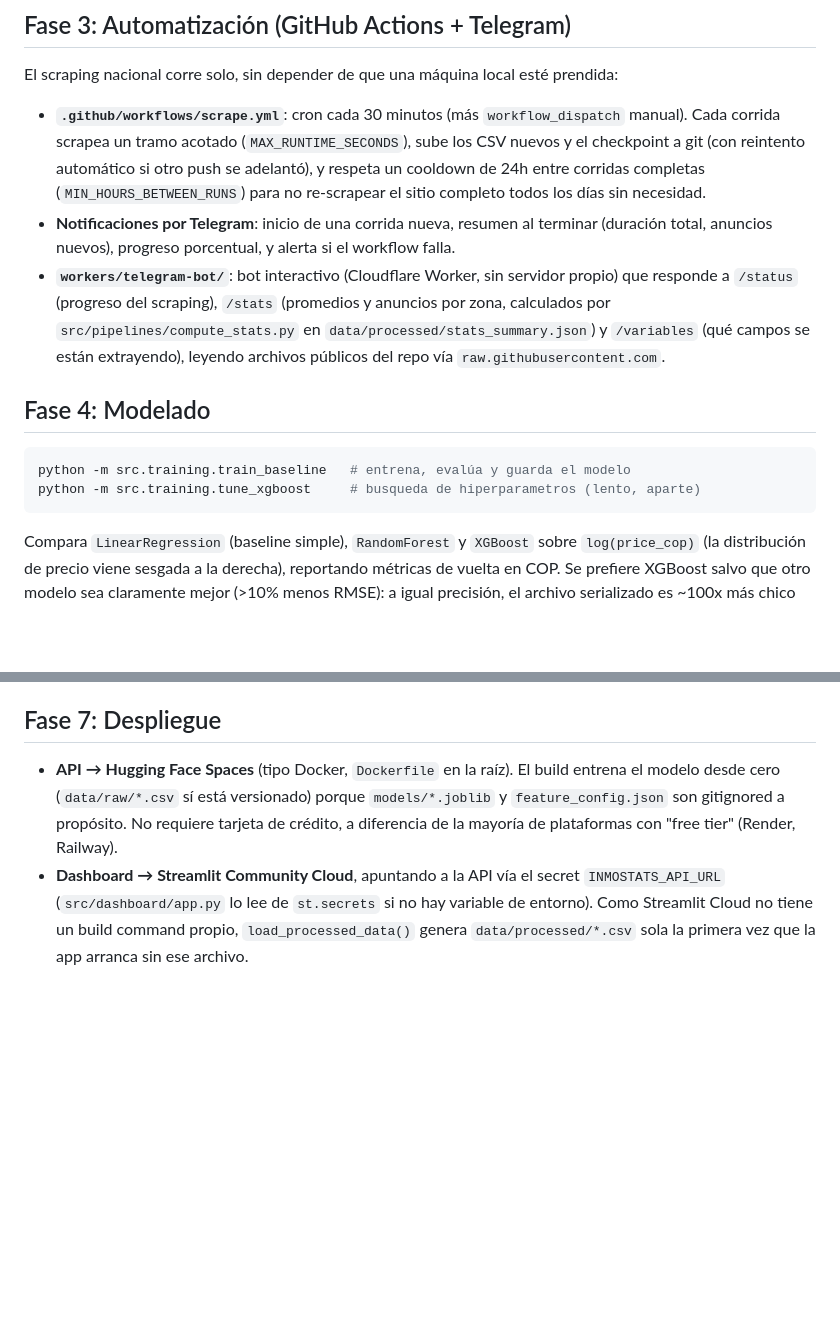
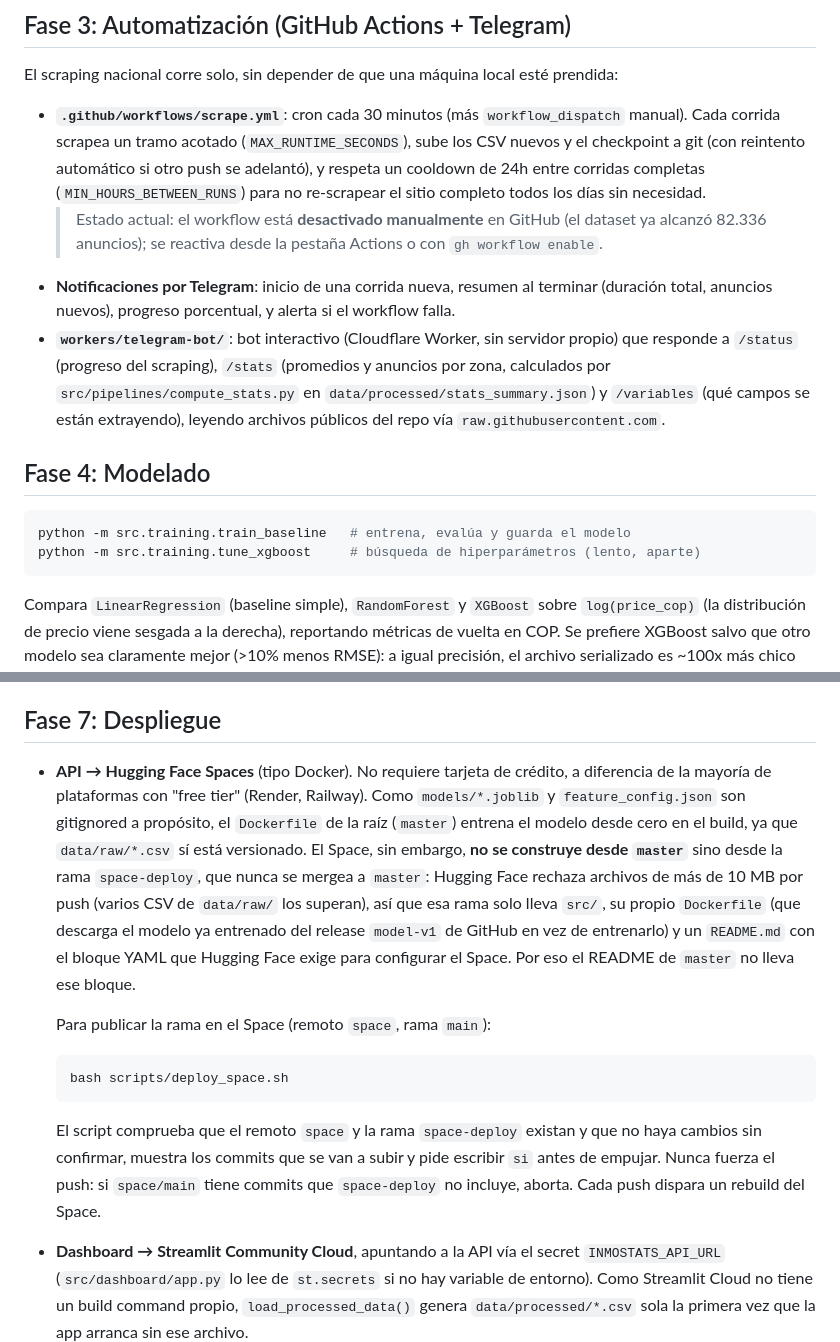
Before and after one commit to FaiberCh/inmostats, a Markdown page: README.md, 2 parts joined by grey strips. Drawn GitHub-style; blank space fills up the shorter version.

````diff
--- a/README.md
+++ b/README.md
@@ -140,6 +143,9 @@ esté prendida:
   (con reintento automático si otro push se adelantó), y respeta un
   cooldown de 24h entre corridas completas (`MIN_HOURS_BETWEEN_RUNS`) para
   no re-scrapear el sitio completo todos los días sin necesidad.
+  > Estado actual: el workflow está **desactivado manualmente** en GitHub
+  > (el dataset ya alcanzó 82.336 anuncios); se reactiva desde la pestaña
+  > Actions o con `gh workflow enable`.
 - **Notificaciones por Telegram**: inicio de una corrida nueva, resumen al
   terminar (duración total, anuncios nuevos), progreso porcentual, y
   alerta si el workflow falla.
@@ -154,7 +160,7 @@ esté prendida:
 
 ```bash
 python -m src.training.train_baseline   # entrena, evalúa y guarda el modelo
-python -m src.training.tune_xgboost     # busqueda de hiperparametros (lento, aparte)
+python -m src.training.tune_xgboost     # búsqueda de hiperparámetros (lento, aparte)
 ```
 
 Compara `LinearRegression` (baseline simple), `RandomForest` y `XGBoost`
@@ -241,11 +247,32 @@ departamento, heatmap departamento×estrato y análisis de amenidades.
 
 ## Fase 7: Despliegue
 
-- **API → Hugging Face Spaces** (tipo Docker, `Dockerfile` en la raíz).
-  El build entrena el modelo desde cero (`data/raw/*.csv` sí está
-  versionado) porque `models/*.joblib` y `feature_config.json` son
-  gitignored a propósito. No requiere tarjeta de crédito, a diferencia de
-  la mayoría de plataformas con "free tier" (Render, Railway).
+- **API → Hugging Face Spaces** (tipo Docker). No requiere tarjeta de
+  crédito, a diferencia de la mayoría de plataformas con "free tier"
+  (Render, Railway). Como `models/*.joblib` y `feature_config.json` son
+  gitignored a propósito, el `Dockerfile` de la raíz (`master`) entrena el
+  modelo desde cero en el build, ya que `data/raw/*.csv` sí está
+  versionado.
+  El Space, sin embargo, **no se construye desde `master`** sino desde la
+  rama `space-deploy`, que nunca se mergea a `master`: Hugging Face rechaza
+  archivos de más de 10 MB por push (varios CSV de `data/raw/` los superan),
+  así que esa rama solo lleva `src/`, su propio `Dockerfile` (que descarga
+  el modelo ya entrenado del release `model-v1` de GitHub en vez de
+  entrenarlo) y un `README.md` con el bloque YAML que Hugging Face exige
+  para configurar el Space. Por eso el README de `master` no lleva ese
+  bloque.
+
+  Para publicar la rama en el Space (remoto `space`, rama `main`):
+
+  ```bash
+  bash scripts/deploy_space.sh
+  ```
+
+  El script comprueba que el remoto `space` y la rama `space-deploy`
+  existan y que no haya cambios sin confirmar, muestra los commits que se
+  van a subir y pide escribir `si` antes de empujar. Nunca fuerza el push:
+  si `space/main` tiene commits que `space-deploy` no incluye, aborta.
+  Cada push dispara un rebuild del Space.
 - **Dashboard → Streamlit Community Cloud**, apuntando a la API vía el
   secret `INMOSTATS_API_URL` (`src/dashboard/app.py` lo lee de
   `st.secrets` si no hay variable de entorno). Como Streamlit Cloud no
````
Also changed, not shown: other parts of README.md (+25 -22 lines), docs/dashboard.png (added), 2 other files.
